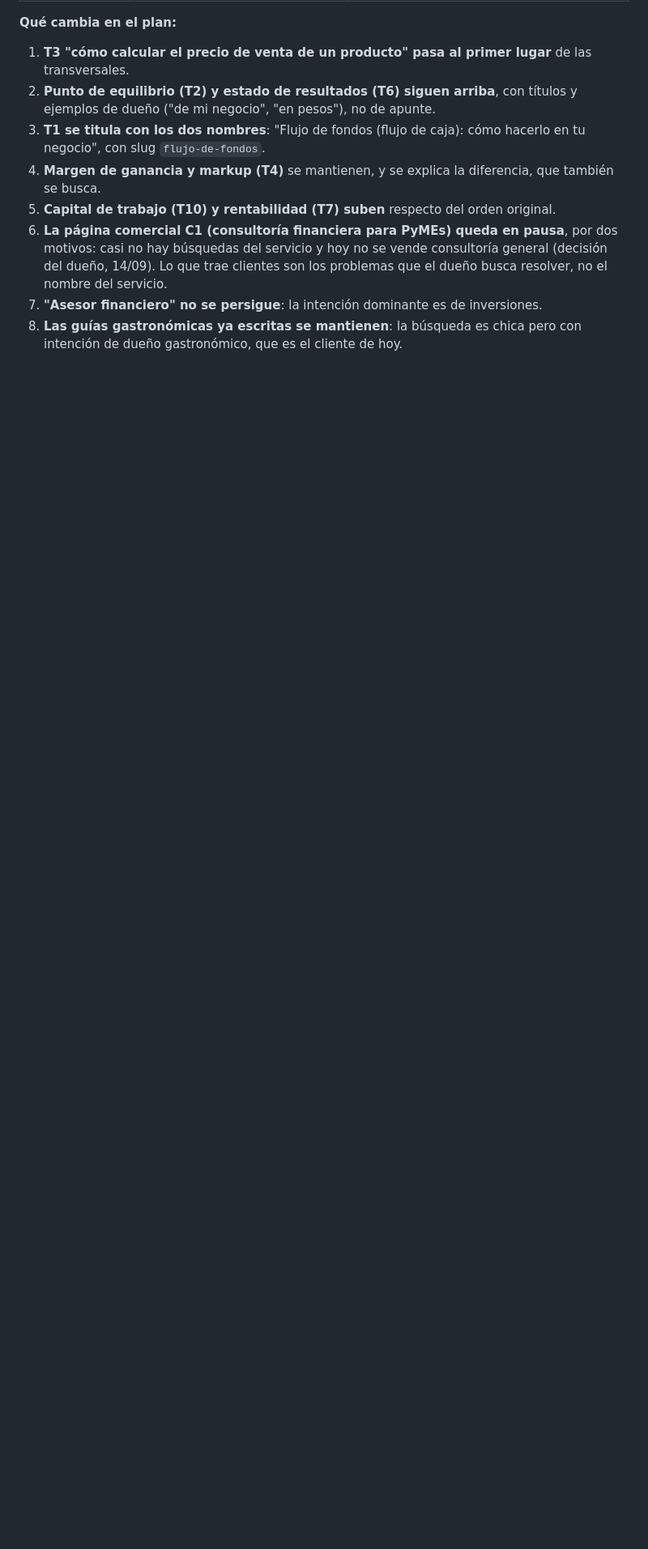
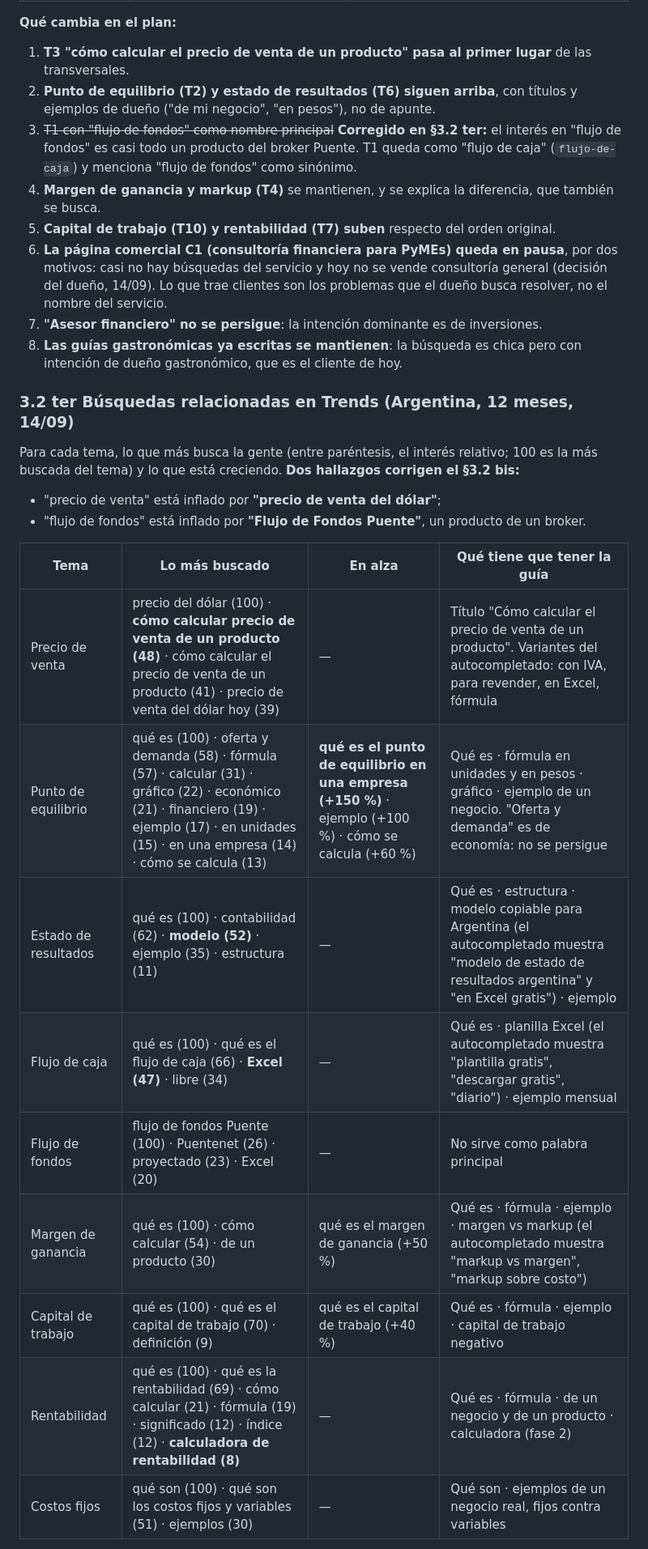
Before and after one commit to manualfano/Orden-Financiero, a Markdown page: docs/seo/PLAN-SEO-2026-09-14.md, the part around one of its changes. Shown at 81% size. GitHub-like rendering; blank space fills up the shorter version.

Commit message:
SEO plan: busquedas relacionadas de Trends, correccion de ruido (dolar, broker) y dos temas nuevos
Co-Authored-By: Claude Opus 5 <noreply@anthropic.com>

```diff
--- a/docs/seo/PLAN-SEO-2026-09-14.md
+++ b/docs/seo/PLAN-SEO-2026-09-14.md
@@ -106,9 +106,28 @@ Trends no da cantidad de búsquedas: da interés relativo (0-100) dentro de cada
 
 1. **T3 "cómo calcular el precio de venta de un producto" pasa al primer lugar** de las transversales.
 2. **Punto de equilibrio (T2) y estado de resultados (T6) siguen arriba**, con títulos y ejemplos de dueño ("de mi negocio", "en pesos"), no de apunte.
-3. **T1 se titula con los dos nombres**: "Flujo de fondos (flujo de caja): cómo hacerlo en tu negocio", con slug `flujo-de-fondos`.
+3. ~~T1 con "flujo de fondos" como nombre principal~~ **Corregido en §3.2 ter:** el interés en "flujo de fondos" es casi todo un producto del broker Puente. T1 queda como "flujo de caja" (`flujo-de-caja`) y menciona "flujo de fondos" como sinónimo.
 4. **Margen de ganancia y markup (T4)** se mantienen, y se explica la diferencia, que también se busca.
 5. **Capital de trabajo (T10) y rentabilidad (T7) suben** respecto del orden original.
 6. **La página comercial C1 (consultoría financiera para PyMEs) queda en pausa**, por dos motivos: casi no hay búsquedas del servicio y hoy no se vende consultoría general (decisión del dueño, 14/09). Lo que trae clientes son los problemas que el dueño busca resolver, no el nombre del servicio.
 7. **"Asesor financiero" no se persigue**: la intención dominante es de inversiones.
 8. **Las guías gastronómicas ya escritas se mantienen**: la búsqueda es chica pero con intención de dueño gastronómico, que es el cliente de hoy.
+
+### 3.2 ter Búsquedas relacionadas en Trends (Argentina, 12 meses, 14/09)
+
+Para cada tema, lo que más busca la gente (entre paréntesis, el interés relativo; 100 es la más buscada del tema) y lo que está creciendo. **Dos hallazgos corrigen el §3.2 bis:**
+- "precio de venta" está inflado por **"precio de venta del dólar"**;
+- "flujo de fondos" está inflado por **"Flujo de Fondos Puente"**, un producto de un broker.
+
+| Tema | Lo más buscado | En alza | Qué tiene que tener la guía |
+|---|---|---|---|
+| Precio de venta | precio del dólar (100) · **cómo calcular precio de venta de un producto (48)** · cómo calcular el precio de venta de un producto (41) · precio de venta del dólar hoy (39) | — | Título "Cómo calcular el precio de venta de un producto". Variantes del autocompletado: con IVA, para revender, en Excel, fórmula |
+| Punto de equilibrio | qué es (100) · oferta y demanda (58) · fórmula (57) · calcular (31) · gráfico (22) · económico (21) · financiero (19) · ejemplo (17) · en unidades (15) · en una empresa (14) · cómo se calcula (13) | **qué es el punto de equilibrio en una empresa (+150 %)** · ejemplo (+100 %) · cómo se calcula (+60 %) | Qué es · fórmula en unidades y en pesos · gráfico · ejemplo de un negocio. "Oferta y demanda" es de economía: no se persigue |
+| Estado de resultados | qué es (100) · contabilidad (62) · **modelo (52)** · ejemplo (35) · estructura (11) | — | Qué es · estructura · modelo copiable para Argentina (el autocompletado muestra "modelo de estado de resultados argentina" y "en Excel gratis") · ejemplo |
+| Flujo de caja | qué es (100) · qué es el flujo de caja (66) · **Excel (47)** · libre (34) | — | Qué es · planilla Excel (el autocompletado muestra "plantilla gratis", "descargar gratis", "diario") · ejemplo mensual |
+| Flujo de fondos | flujo de fondos Puente (100) · Puentenet (26) · proyectado (23) · Excel (20) | — | No sirve como palabra principal |
+| Margen de ganancia | qué es (100) · cómo calcular (54) · de un producto (30) | qué es el margen de ganancia (+50 %) | Qué es · fórmula · ejemplo · margen vs markup (el autocompletado muestra "markup vs margen", "markup sobre costo") |
+| Capital de trabajo | qué es (100) · qué es el capital de trabajo (70) · definición (9) | qué es el capital de trabajo (+40 %) | Qué es · fórmula · ejemplo · capital de trabajo negativo |
+| Rentabilidad | qué es (100) · qué es la rentabilidad (69) · cómo calcular (21) · fórmula (19) · significado (12) · índice (12) · **calculadora de rentabilidad (8)** | — | Qué es · fórmula · de un negocio y de un producto · calculadora (fase 2) |
+| Costos fijos | qué son (100) · qué son los costos fijos y variables (51) · ejemplos (30) | — | Qué son · ejemplos de un negocio real, fijos contra variables |
+
```
Also changed, not shown: other parts of docs/seo/PLAN-SEO-2026-09-14.md (+8 -2 lines).
